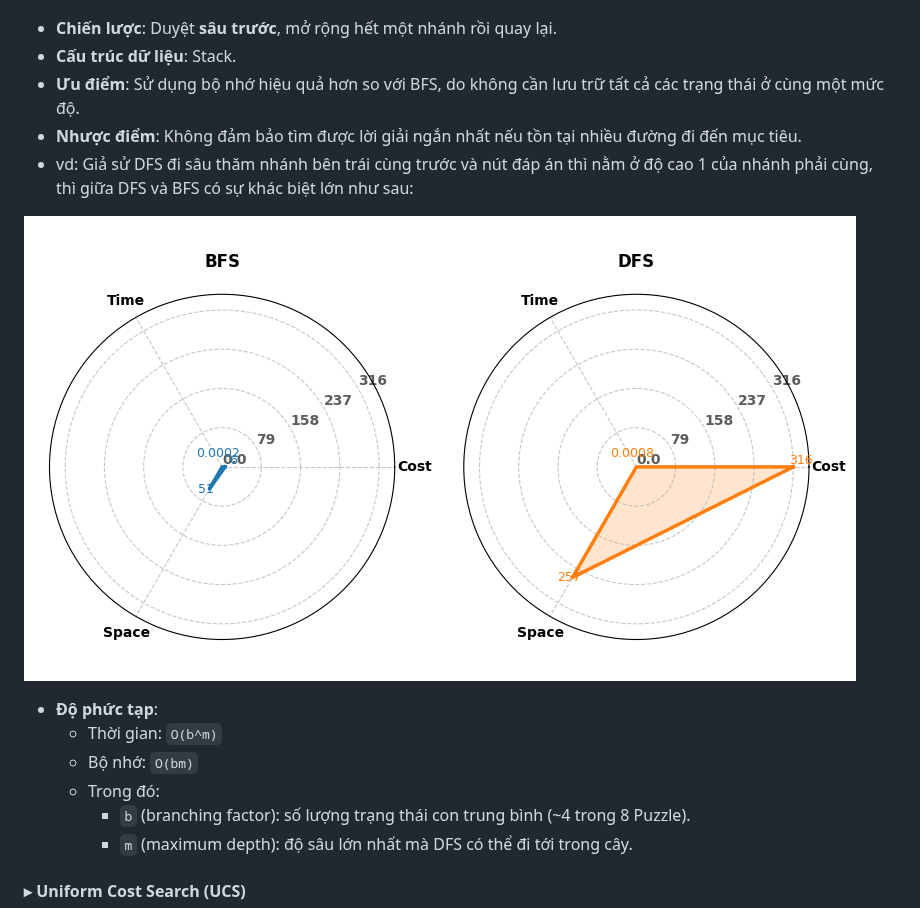
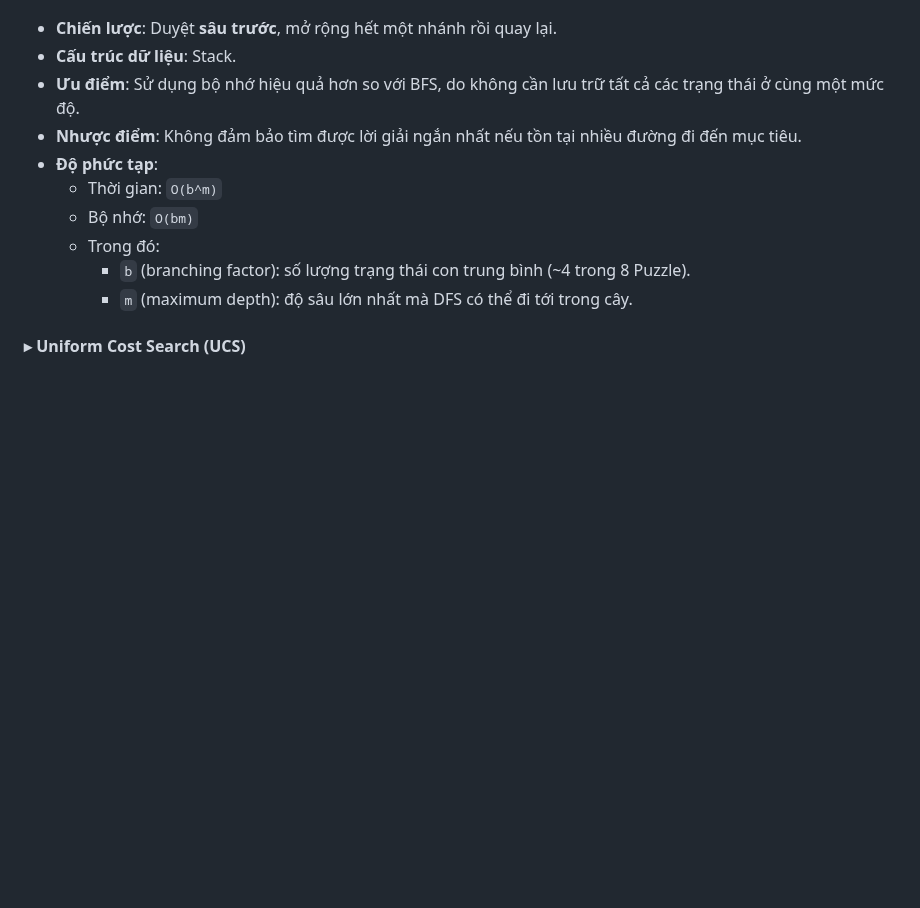
Before and after one commit to HuyinCP/23110222-Nghiem-Quang-Huy-Tuan-11, a Markdown page: README.md, the part around the change. GitHub-like rendering; blank space fills up the shorter version.

```diff
--- a/README.md
+++ b/README.md
@@ -74,9 +74,6 @@ Các thuật toán tìm kiếm không dùng thông tin heuristic, hoạt động
 * **Cấu trúc dữ liệu**: Stack.
 * **Ưu điểm**: Sử dụng bộ nhớ hiệu quả hơn so với BFS, do không cần lưu trữ tất cả các trạng thái ở cùng một mức độ.
 * **Nhược điểm**: Không đảm bảo tìm được lời giải ngắn nhất nếu tồn tại nhiều đường đi đến mục tiêu.
-* vd: Giả sử DFS đi sâu thăm nhánh bên trái cùng trước và nút đáp án thì nằm ở độ cao 1 của nhánh phải cùng, thì giữa DFS và BFS có sự khác biệt lớn như sau:
-
-![Alt text](source%20image/DFS_BFS.png)
 * **Độ phức tạp**:
   - Thời gian: `O(b^m)`
   - Bộ nhớ: `O(bm)`
```
